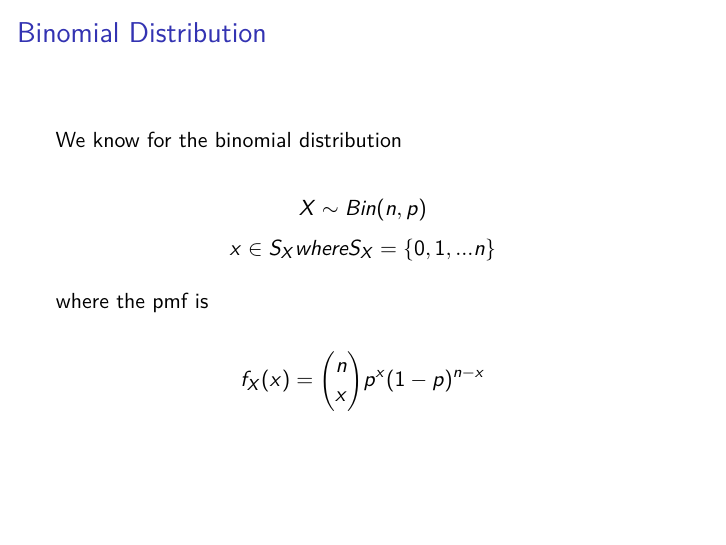
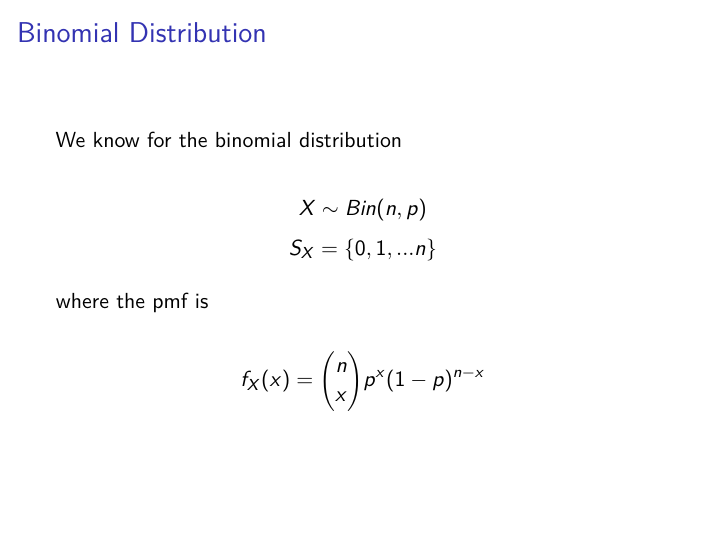
Before and after one commit to lgibson7/STAT620_QuizII, an R Markdown document (Stat 620 Quiz II.Rmd): page 4 of 14. Rendered offline with R 4.5, knitr and Pandoc, then LaTeX, with nearby package versions.

Commit message:
2nd commit

```diff
--- a/Stat 620 Quiz II.Rmd
+++ b/Stat 620 Quiz II.Rmd
@@ -28,7 +28,7 @@ then X has the Binomial distribution with the parameters **n** and **p**
 We know for the binomial distribution
 
 $$X\sim Bin(n,p)$$
-$$x\in S_X\space \space where \space \space S_X=\{{0,1,...n}\}$$
+$$S_X=\{{0,1,...n}\}$$
 
 
 
```
Also changed, not shown: Stat-620-Quiz-II.pdf.
